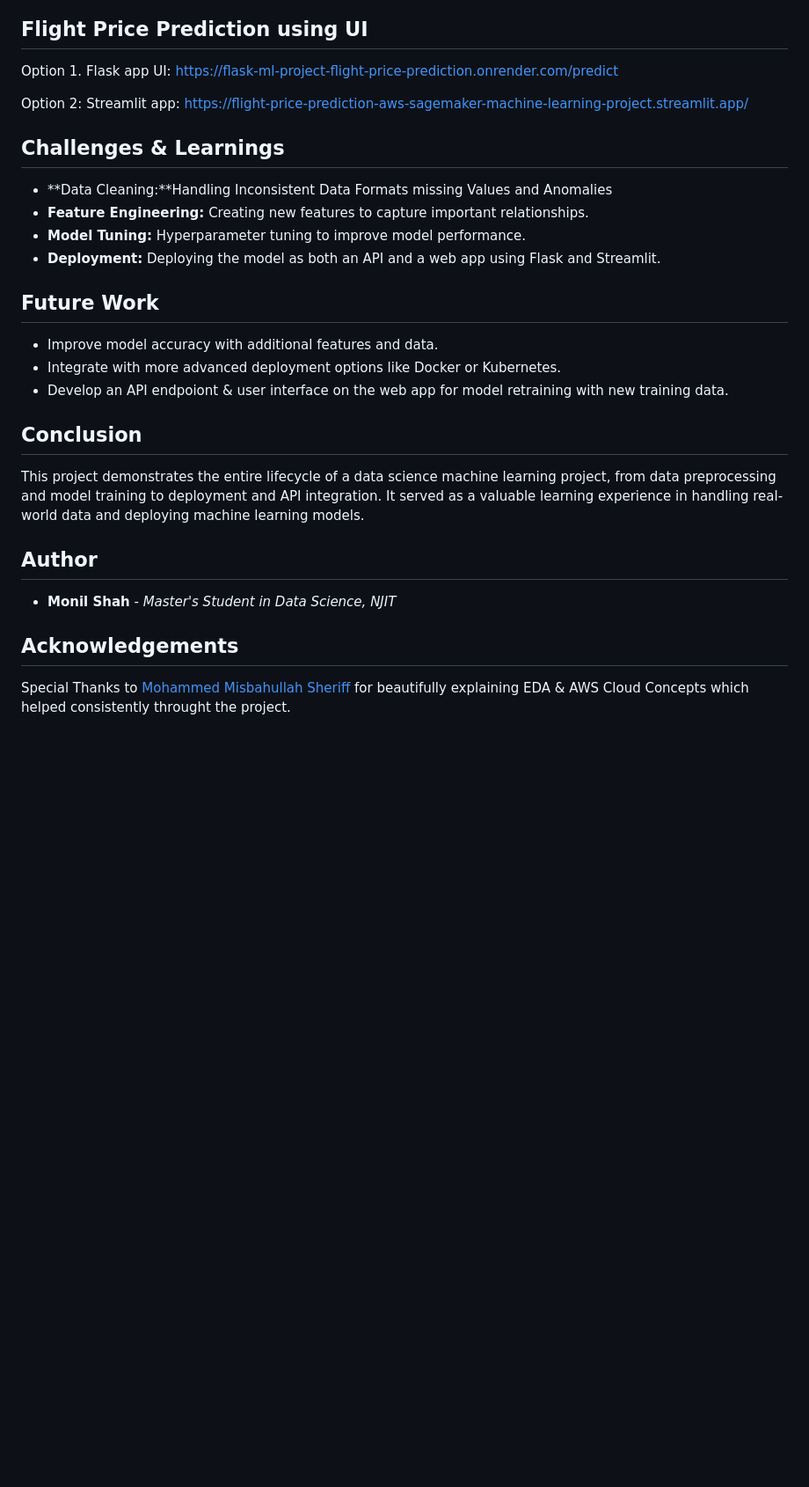
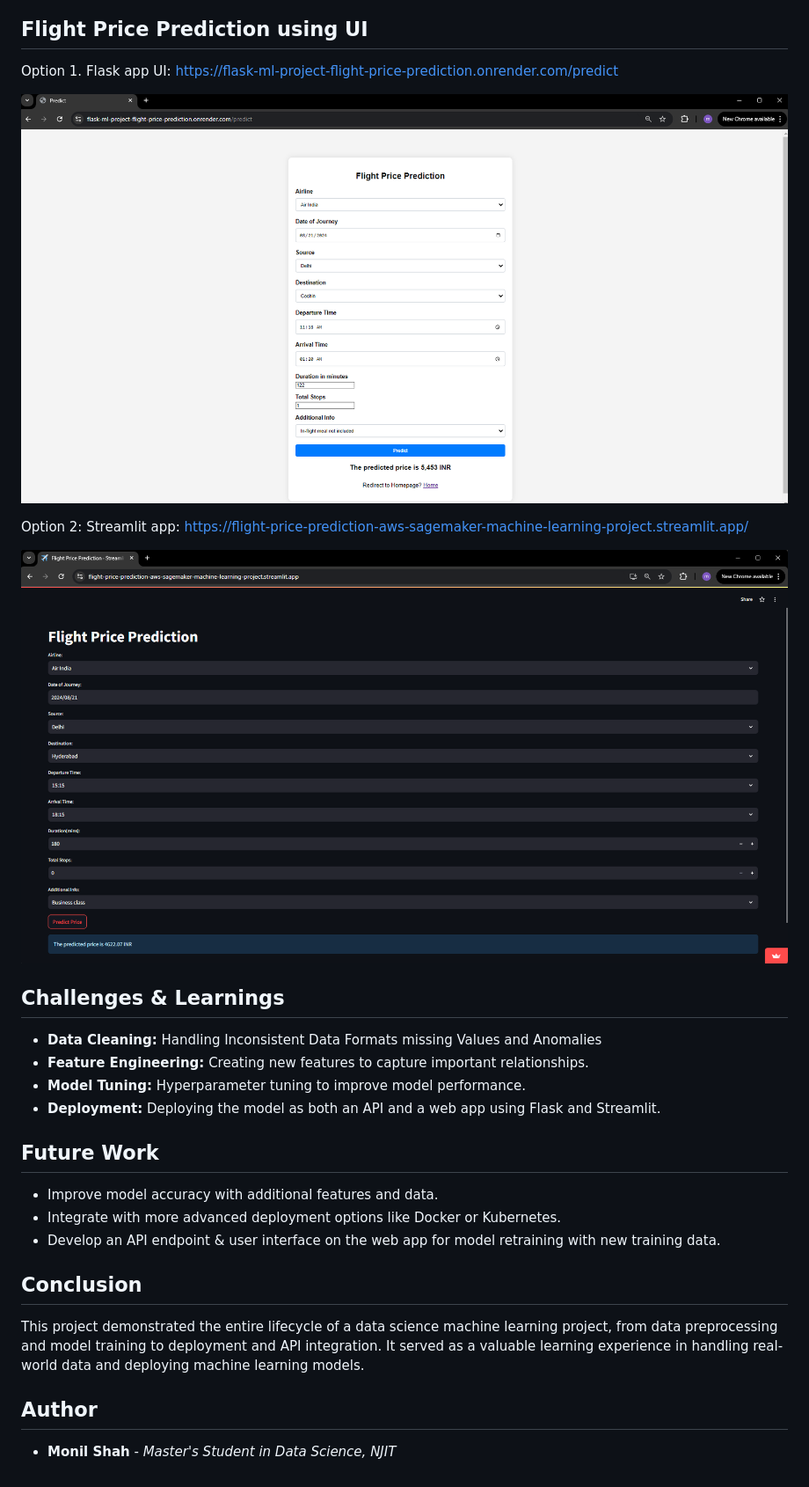
Before and after one commit to MJshah001/Flight-Price-Prediction, a Markdown page: README.md, the part around the change printed below. Shown: that part at 88% size. Rendered like a GitHub page; blank space fills up the shorter version.

```diff
--- a/README.md
+++ b/README.md
@@ -229,12 +235,16 @@ Find more details on https://flask-ml-project-flight-price-prediction.onrender.c
 
 Option 1. Flask app UI: https://flask-ml-project-flight-price-prediction.onrender.com/predict
 
+![Flask predict UI](https://github.com/MJshah001/Flight-Price-Prediction/blob/master/screenshots/flask%20predict%20UI.png)
+
 Option 2: Streamlit app: https://flight-price-prediction-aws-sagemaker-machine-learning-project.streamlit.app/
+
+![Streamlit predict UI](https://github.com/MJshah001/Flight-Price-Prediction/blob/master/screenshots/streamlit%20app.png)
 
 
 ## Challenges & Learnings
 
-- **Data Cleaning:**Handling Inconsistent Data Formats missing Values and Anomalies
+- **Data Cleaning:** Handling Inconsistent Data Formats missing Values and Anomalies
 - **Feature Engineering:** Creating new features to capture important relationships.
 - **Model Tuning:** Hyperparameter tuning to improve model performance.
 - **Deployment:** Deploying the model as both an API and a web app using Flask and Streamlit.
@@ -243,16 +253,12 @@ Option 2: Streamlit app: https://flight-price-prediction-aws-sagemaker-machine-l
 
 - Improve model accuracy with additional features and data.
 - Integrate with more advanced deployment options like Docker or Kubernetes.
-- Develop an API endpoiont & user interface on the web app for model retraining with new training data.
+- Develop an API endpoint & user interface on the web app for model retraining with new training data.
 
 ## Conclusion
 
-This project demonstrates the entire lifecycle of a data science machine learning project, from data preprocessing and model training to deployment and API integration. It served as a valuable learning experience in handling real-world data and deploying machine learning models.
+This project demonstrated the entire lifecycle of a data science machine learning project, from data preprocessing and model training to deployment and API integration. It served as a valuable learning experience in handling real-world data and deploying machine learning models.
 
 ## Author
 
 - **Monil Shah** - _Master's Student in Data Science, NJIT_
-
-## Acknowledgements
-
-Special Thanks to [Mohammed Misbahullah Sheriff ](https://www.linkedin.com/in/mohammed-misbahullah-sheriff/) for beautifully explaining EDA & AWS Cloud Concepts which helped consistently throught the project.
```
Also changed, not shown: other parts of README.md (+6 -0 lines).
